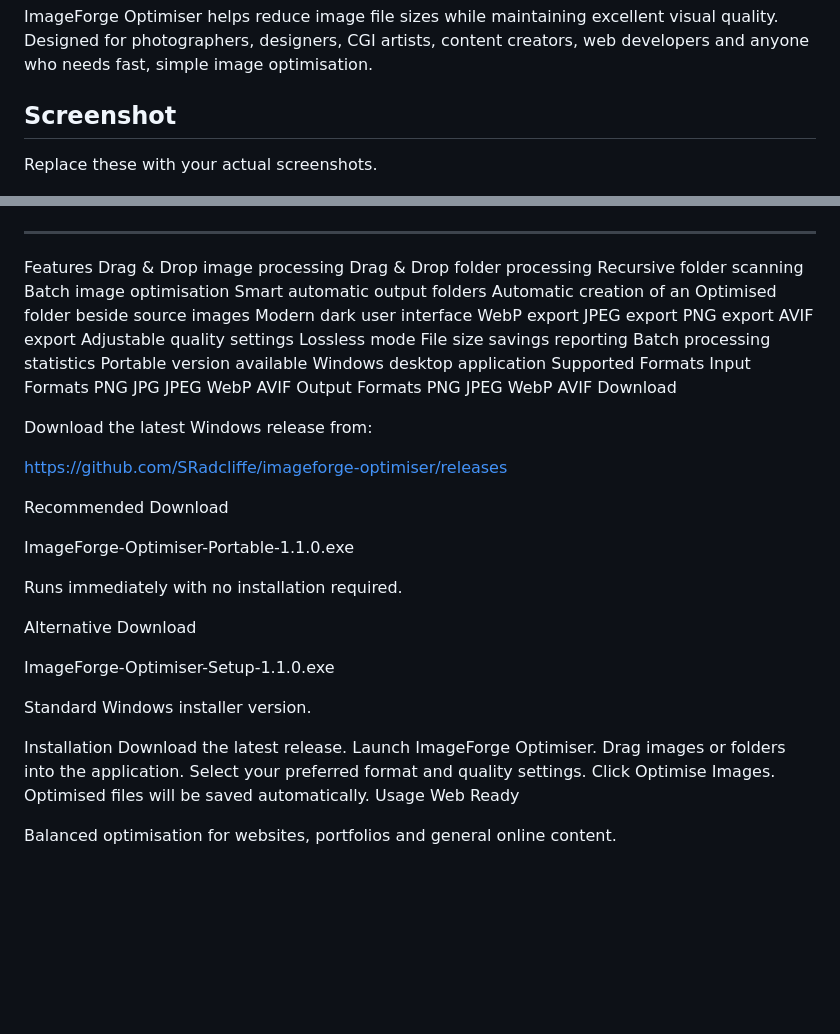
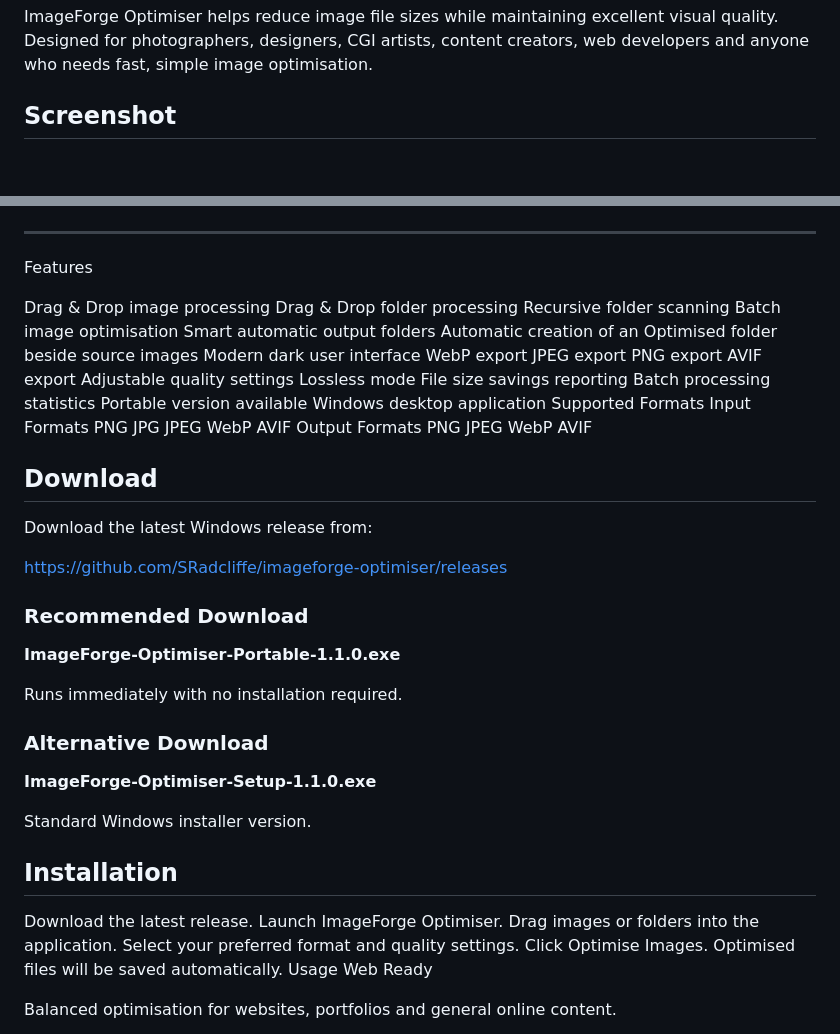
Before and after one commit to SRadcliffe/imageforge-optimiser, a Markdown page: README.md, 2 parts joined by grey strips. Rendered like a GitHub page; blank space fills up the shorter version.

Commit message:
Update README for v1.1.0

```diff
--- a/README.md
+++ b/README.md
@@ -8,8 +8,6 @@ web developers and anyone who needs fast, simple image optimisation.
 
 ## Screenshot
 
-Replace these with your actual screenshots.
-
 ![ImageForge Optimiser](screenshots/imageforge-empty.png)
 
 ![Batch Processing](screenshots/imageforge-loaded.png)
@@ -18,9 +16,8 @@ Replace these with your actual screenshots.
 
 ---
 
+Features
 
-
-Features
 Drag & Drop image processing
 Drag & Drop folder processing
 Recursive folder scanning
@@ -50,25 +47,27 @@ PNG
 JPEG
 WebP
 AVIF
-Download
+
+## Download
 
 Download the latest Windows release from:
 
 https://github.com/SRadcliffe/imageforge-optimiser/releases
 
-Recommended Download
+### Recommended Download
 
-ImageForge-Optimiser-Portable-1.1.0.exe
+**ImageForge-Optimiser-Portable-1.1.0.exe**
 
 Runs immediately with no installation required.
 
-Alternative Download
+### Alternative Download
 
-ImageForge-Optimiser-Setup-1.1.0.exe
+**ImageForge-Optimiser-Setup-1.1.0.exe**
 
 Standard Windows installer version.
 
-Installation
+## Installation
+
 Download the latest release.
 Launch ImageForge Optimiser.
 Drag images or folders into the application.
```
Also changed, not shown: other parts of README.md (+6 -4 lines).
